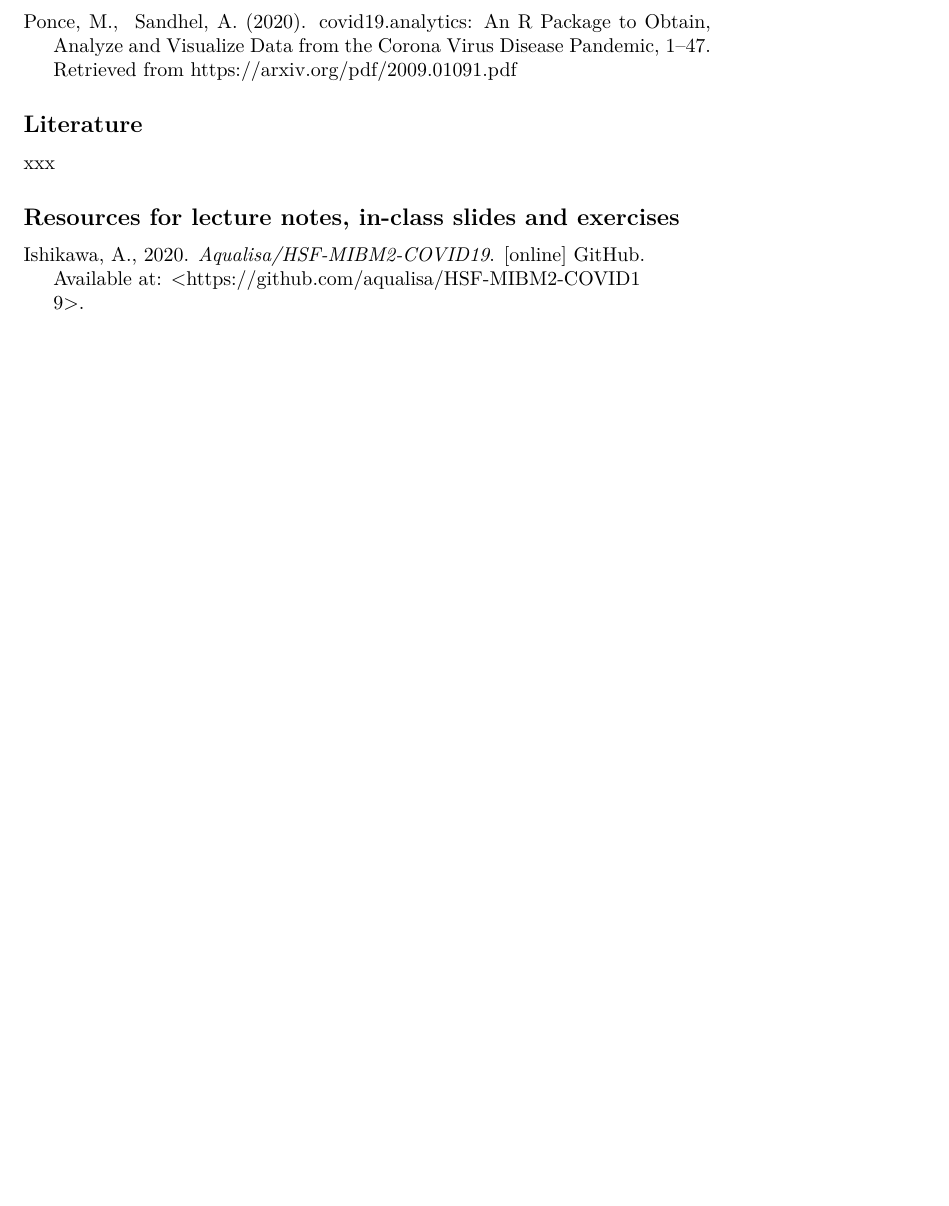
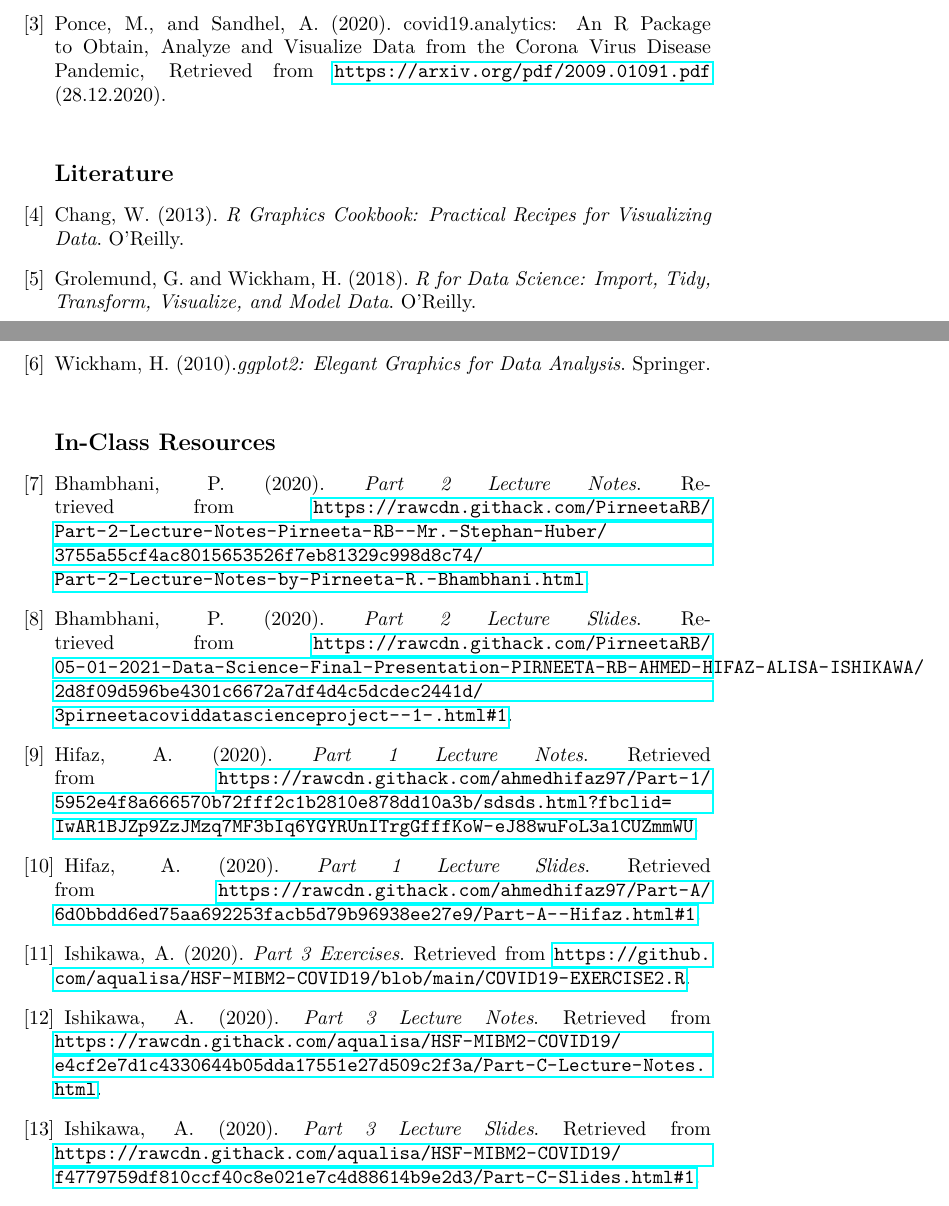
Before and after one commit to aqualisa/HSF-MIBM2-COVID19, a LaTeX paper (Course Description_05012021.tex): part of page 2 of 2 before the commit and two parts of pages 2 and 3 of 3 after it, the two joined at a grey line, cut so that both start at the same text, the shorter picture padded with empty space. Compiled offline with pdfLaTeX.

Commit message:
course description

```diff
--- a/Course Description_05012021.tex
+++ b/Course Description_05012021.tex
@@ -23,2 +24 @@
 \title{We Need It Now: \\
-How To Analyze COVID Data Quickly}\\
@@ -75,2 +77 @@ R is an open-source programming language that helps to analyze the spread and  c
 \end{spacing}
-\noindent
@@ -78,14 +83,31 @@ R is an open-source programming language that helps to analyze the spread and  c
 
-Ponce, M., & Sandhel, A. (2020). covid19.analytics: An R Package to Obtain, \indent Analyze and Visualize Data from the Corona Virus Disease Pandemic, 1–47. \indent Retrieved from https://arxiv.org/pdf/2009.01091.pdf
+\bibitem{Chongsuvivatwong and Mcneil 2012} Chongsuvivatwong, v., and McNeil, E. (2012). \textit{Analysis Of Epidemiological Data Using R And Epicalc}. Thailand: Prince of Songkla University.
 
-\noindent
+\bibitem{Ponce and Sandhel 2020} Ponce, M., and Sandhel, A. (2020). covid19.analytics: An R Package to Obtain, Analyze and Visualize Data from the Corona Virus Disease Pandemic, Retrieved from \url{https://arxiv.org/pdf/2009.01091.pdf} (28.12.2020).
+ \\
+
 \subsection*{Literature}
-xxx
+\bibitem{Chang 2013} Chang, W. (2013). \textit{R Graphics Cookbook: Practical Recipes for Visualizing Data}. O’Reilly.
 
-\subsection*{Resources for lecture notes, in-class slides and exercises}
-Ishikawa, A., 2020. \textit{Aqualisa/HSF-MIBM2-COVID19}. [online] GitHub.  \\
-\indent Available at: <https://github.com/aqualisa/HSF-MIBM2-COVID1  \\
-\indent 9>.  \\
-\noindent
+\bibitem{Grolemund and Wicklam} Grolemund, G. and Wickham, H. (2018). \textit{R for Data Science: Import, Tidy, Transform, Visualize, and Model Data}. O’Reilly.
 
+\bibitem{Wickham 2020} Wickham, H. (2010).\textit{ggplot2: Elegant Graphics for Data Analysis}. Springer.
+ \\
+
+\subsection*{In-Class Resources}
+\bibitem{Part 2 Lecture Notes} Bhambhani, P. (2020).  \textit{Part 2 Lecture Notes}. Retrieved from \url{https://rawcdn.githack.com/PirneetaRB/Part-2-Lecture-Notes-Pirneeta-RB--Mr.-Stephan-Huber/3755a55cf4ac8015653526f7eb81329c998d8c74/Part-2-Lecture-Notes-by-Pirneeta-R.-Bhambhani.html}.
+
+\bibitem{Part 2 Lecture Slides} Bhambhani, P. (2020). \textit{Part 2 Lecture Slides}. Retrieved from \url{https://rawcdn.githack.com/PirneetaRB/05-01-2021-Data-Science-Final-Presentation-PIRNEETA-RB-AHMED-HIFAZ-ALISA-ISHIKAWA/2d8f09d596be4301c6672a7df4d4c5dcdec2441d/3pirneetacoviddatascienceproject--1-.html#1}.
+
+\bibitem{Part 1 Lecture Notes} Hifaz, A. (2020). \textit{Part 1 Lecture Notes}. Retrieved from \url{https://rawcdn.githack.com/ahmedhifaz97/Part-1/5952e4f8a666570b72fff2c1b2810e878dd10a3b/sdsds.html?fbclid=IwAR1BJZp9ZzJMzq7MF3bIq6YGYRUnITrgGfffKoW-eJ88wuFoL3a1CUZmmWU}.
+
+\bibitem{Part 1 Lecture Slides} Hifaz, A. (2020). \textit{Part 1 Lecture Slides}.  Retrieved from  \url{https://rawcdn.githack.com/ahmedhifaz97/Part-A/6d0bbdd6ed75aa692253facb5d79b96938ee27e9/Part-A--Hifaz.html#1}.
+
+\bibitem{Part 3 Exercises} Ishikawa, A. (2020). \textit{Part 3 Exercises}. Retrieved from \url{https://github.com/aqualisa/HSF-MIBM2-COVID19/blob/main/COVID19-EXERCISE2.R}.
+
+\bibitem{Part 3 Lecture Notes} Ishikawa, A. (2020).  \textit{Part 3 Lecture Notes}. Retrieved from \url{https://rawcdn.githack.com/aqualisa/HSF-MIBM2-COVID19/e4cf2e7d1c4330644b05dda17551e27d509c2f3a/Part-C-Lecture-Notes.html}.
+
+\bibitem{Part 3 Lecture Slides} Ishikawa, A. (2020). \textit{Part 3 Lecture Slides}. Retrieved from \url{https://rawcdn.githack.com/aqualisa/HSF-MIBM2-COVID19/f4779759df810ccf40c8e021e7c4d88614b9e2d3/Part-C-Slides.html#1}.
+
+\end{thebibliography}
 \end{document}
```
Also changed, not shown: Course_Description_05012021.pdf, Course Description_05012021.tex (35 more changed lines).
